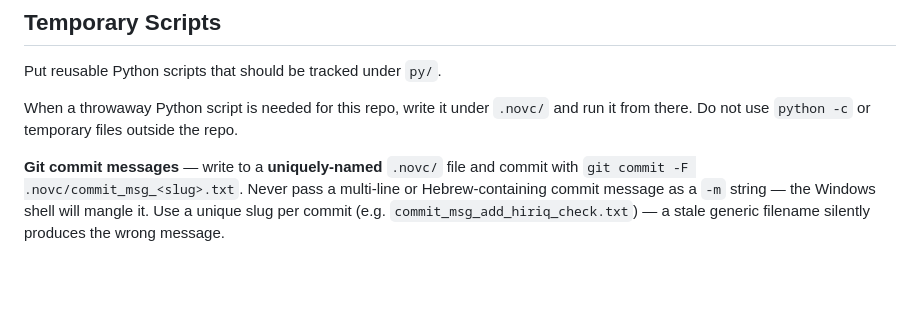
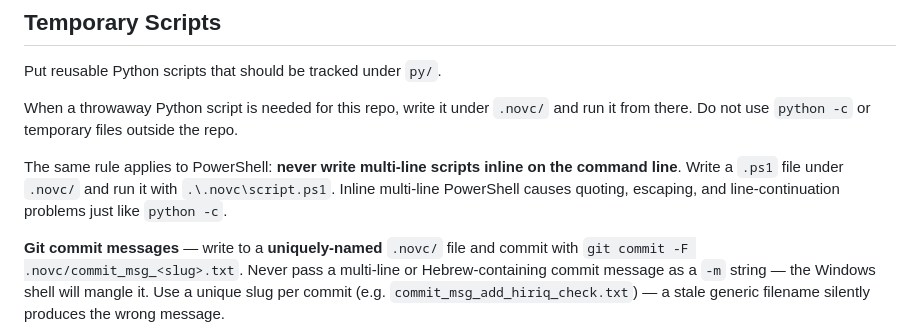
Before and after one commit to bdenckla/holman-ketiv-qere, a Markdown page: .github/copilot-instructions.md, the part around the change. GitHub-like rendering; blank space fills up the shorter version.

Commit message:
Clarify PowerShell script handling in copilot instructions

```diff
--- a/.github/copilot-instructions.md
+++ b/.github/copilot-instructions.md
@@ -5,6 +5,8 @@
 Put reusable Python scripts that should be tracked under `py/`.
 
 When a throwaway Python script is needed for this repo, write it under `.novc/` and run it from there. Do not use `python -c` or temporary files outside the repo.
+
+The same rule applies to PowerShell: **never write multi-line scripts inline on the command line**. Write a `.ps1` file under `.novc/` and run it with `.\.novc\script.ps1`. Inline multi-line PowerShell causes quoting, escaping, and line-continuation problems just like `python -c`.
 
 **Git commit messages** — write to a **uniquely-named** `.novc/` file and commit with `git commit -F .novc/commit_msg_<slug>.txt`. Never pass a multi-line or Hebrew-containing commit message as a `-m` string — the Windows shell will mangle it. Use a unique slug per commit (e.g. `commit_msg_add_hiriq_check.txt`) — a stale generic filename silently produces the wrong message.
 
```
